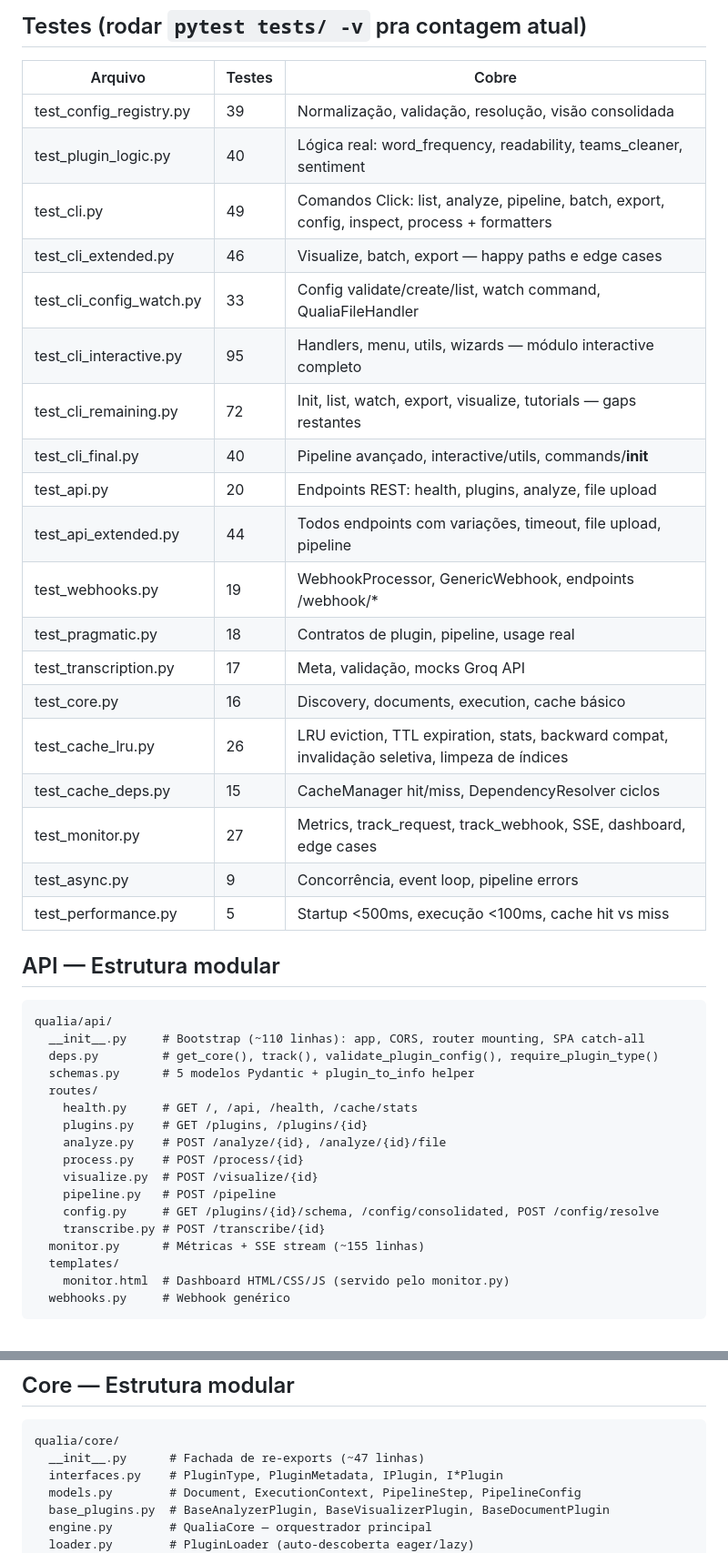
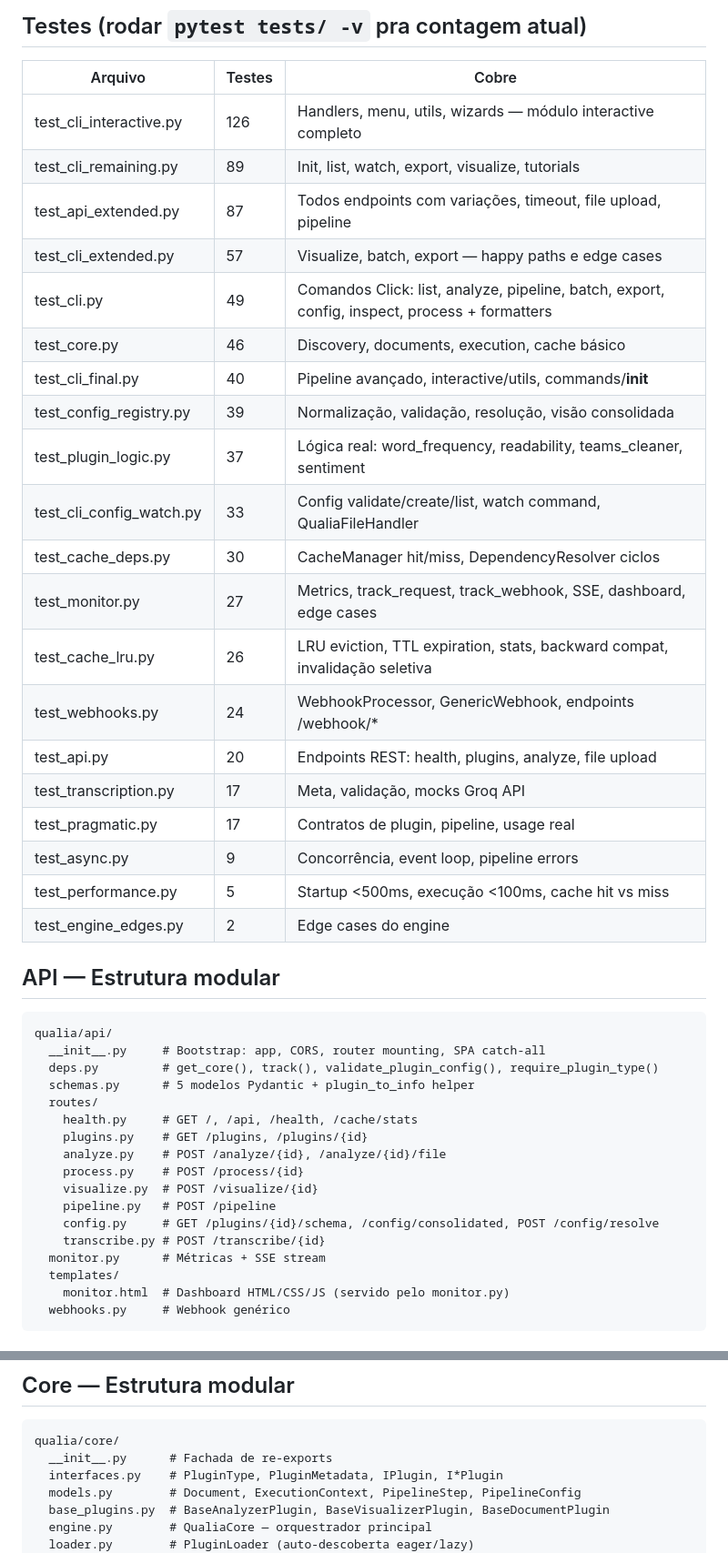
Before and after one commit to mrlnlms/qualia, a Markdown page: docs/TECHNICAL_STATE.md, 2 parts joined by grey strips. Shown at 91% size. Drawn GitHub-style.

Commit message:
docs: TECHNICAL_STATE atualizado, KNOWN_ISSUES movido pro morto

````diff
--- a/docs/TECHNICAL_STATE.md
+++ b/docs/TECHNICAL_STATE.md
@@ -19,31 +19,32 @@
 
 | Arquivo | Testes | Cobre |
 |---------|--------|-------|
+| test_cli_interactive.py | 126 | Handlers, menu, utils, wizards — módulo interactive completo |
+| test_cli_remaining.py | 89 | Init, list, watch, export, visualize, tutorials |
+| test_api_extended.py | 87 | Todos endpoints com variações, timeout, file upload, pipeline |
+| test_cli_extended.py | 57 | Visualize, batch, export — happy paths e edge cases |
+| test_cli.py | 49 | Comandos Click: list, analyze, pipeline, batch, export, config, inspect, process + formatters |
+| test_core.py | 46 | Discovery, documents, execution, cache básico |
+| test_cli_final.py | 40 | Pipeline avançado, interactive/utils, commands/__init__ |
 | test_config_registry.py | 39 | Normalização, validação, resolução, visão consolidada |
-| test_plugin_logic.py | 40 | Lógica real: word_frequency, readability, teams_cleaner, sentiment |
-| test_cli.py | 49 | Comandos Click: list, analyze, pipeline, batch, export, config, inspect, process + formatters |
-| test_cli_extended.py | 46 | Visualize, batch, export — happy paths e edge cases |
+| test_plugin_logic.py | 37 | Lógica real: word_frequency, readability, teams_cleaner, sentiment |
 | test_cli_config_watch.py | 33 | Config validate/create/list, watch command, QualiaFileHandler |
-| test_cli_interactive.py | 95 | Handlers, menu, utils, wizards — módulo interactive completo |
-| test_cli_remaining.py | 72 | Init, list, watch, export, visualize, tutorials — gaps restantes |
-| test_cli_final.py | 40 | Pipeline avançado, interactive/utils, commands/__init__ |
+| test_cache_deps.py | 30 | CacheManager hit/miss, DependencyResolver ciclos |
+| test_monitor.py | 27 | Metrics, track_request, track_webhook, SSE, dashboard, edge cases |
+| test_cache_lru.py | 26 | LRU eviction, TTL expiration, stats, backward compat, invalidação seletiva |
+| test_webhooks.py | 24 | WebhookProcessor, GenericWebhook, endpoints /webhook/* |
 | test_api.py | 20 | Endpoints REST: health, plugins, analyze, file upload |
-| test_api_extended.py | 44 | Todos endpoints com variações, timeout, file upload, pipeline |
-| test_webhooks.py | 19 | WebhookProcessor, GenericWebhook, endpoints /webhook/* |
-| test_pragmatic.py | 18 | Contratos de plugin, pipeline, usage real |
 | test_transcription.py | 17 | Meta, validação, mocks Groq API |
-| test_core.py | 16 | Discovery, documents, execution, cache básico |
-| test_cache_lru.py | 26 | LRU eviction, TTL expiration, stats, backward compat, invalidação seletiva, limpeza de índices |
-| test_cache_deps.py | 15 | CacheManager hit/miss, DependencyResolver ciclos |
-| test_monitor.py | 27 | Metrics, track_request, track_webhook, SSE, dashboard, edge cases |
+| test_pragmatic.py | 17 | Contratos de plugin, pipeline, usage real |
 | test_async.py | 9 | Concorrência, event loop, pipeline errors |
 | test_performance.py | 5 | Startup <500ms, execução <100ms, cache hit vs miss |
+| test_engine_edges.py | 2 | Edge cases do engine |
 
 ## API — Estrutura modular
 
 ```
 qualia/api/
-  __init__.py     # Bootstrap (~110 linhas): app, CORS, router mounting, SPA catch-all
+  __init__.py     # Bootstrap: app, CORS, router mounting, SPA catch-all
   deps.py         # get_core(), track(), validate_plugin_config(), require_plugin_type()
   schemas.py      # 5 modelos Pydantic + plugin_to_info helper
   routes/
@@ -55,7 +56,7 @@ qualia/api/
     pipeline.py   # POST /pipeline
     config.py     # GET /plugins/{id}/schema, /config/consolidated, POST /config/resolve
     transcribe.py # POST /transcribe/{id}
-  monitor.py      # Métricas + SSE stream (~155 linhas)
+  monitor.py      # Métricas + SSE stream
   templates/
     monitor.html  # Dashboard HTML/CSS/JS (servido pelo monitor.py)
   webhooks.py     # Webhook genérico
@@ -87,7 +88,7 @@ qualia/api/
 
 ```
 qualia/core/
-  __init__.py      # Fachada de re-exports (~47 linhas)
+  __init__.py      # Fachada de re-exports
   interfaces.py    # PluginType, PluginMetadata, IPlugin, I*Plugin
   models.py        # Document, ExecutionContext, PipelineStep, PipelineConfig
   base_plugins.py  # BaseAnalyzerPlugin, BaseVisualizerPlugin, BaseDocumentPlugin
````
Also changed, not shown: other parts of docs/TECHNICAL_STATE.md (+12 -2 lines), docs/KNOWN_ISSUES.md (deleted, +0 -12 lines).
